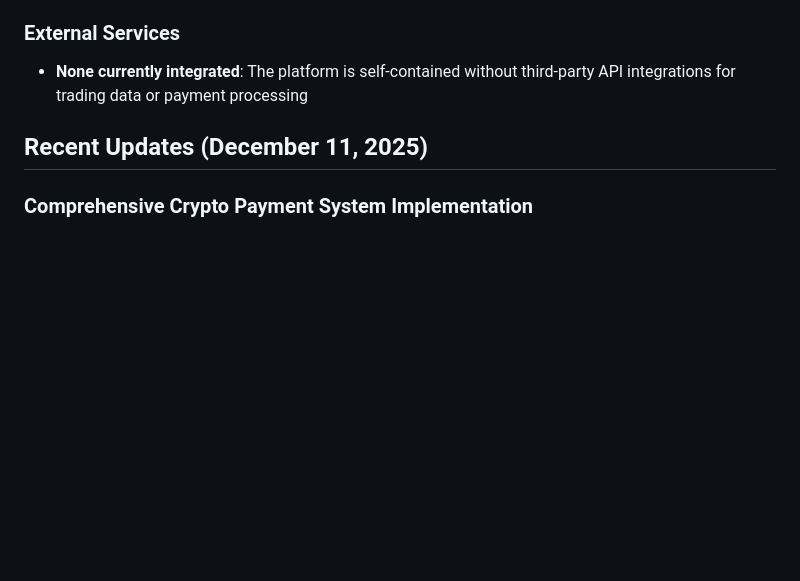
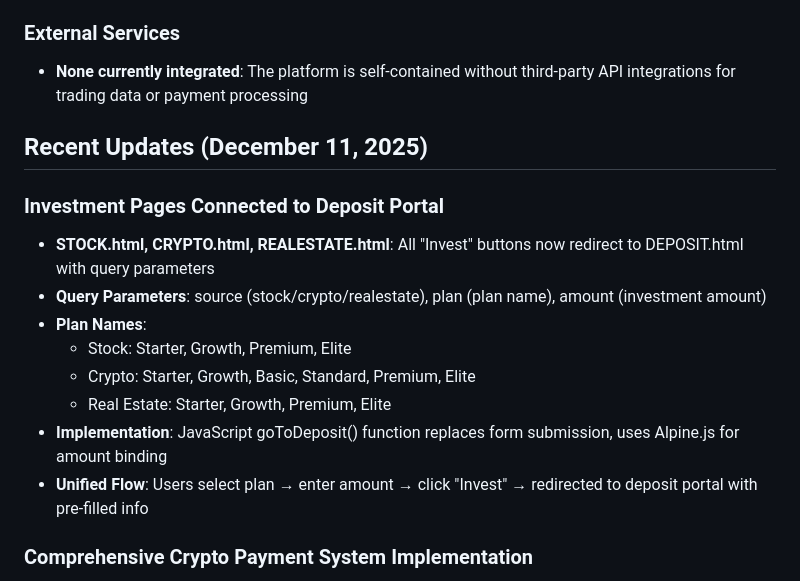
Before and after one commit to SAMWELLMEDIA1/PIPMATRIX-TEST, a Markdown page: replit.md, the part around the change. GitHub-like rendering; blank space fills up the shorter version.

Commit message:
Connect investment pages to the deposit portal for seamless transactions
Update STOCK.html, CRYPTO.html, and REALESTATE.html to redirect investment buttons to DEPOSIT.html, passing source, plan, and amount as query parameters.

Replit-Commit-Author: Agent
Replit-Commit-Session-Id: 54923bb7-7f99-49db-9904-0b0d8b8ba767
Replit-Commit-Checkpoint-Type: full_checkpoint
Replit-Commit-Event-Id: 93a9f696-d342-41da-8b25-257233d5a6b2
Replit-Commit-Screenshot-Url: https://storage.googleapis.com/screenshot-production-us-central1/e510160d-e03b-4c0f-a043-927e1a4a56da/54923bb7-7f99-49db-9904-0b0d8b8ba767/b48Az38
Replit-Helium-Checkpoint-Created: true

```diff
--- a/replit.md
+++ b/replit.md
@@ -78,6 +78,16 @@ Preferred communication style: Simple, everyday language.
 
 ## Recent Updates (December 11, 2025)
 
+### Investment Pages Connected to Deposit Portal
+- **STOCK.html, CRYPTO.html, REALESTATE.html**: All "Invest" buttons now redirect to DEPOSIT.html with query parameters
+- **Query Parameters**: source (stock/crypto/realestate), plan (plan name), amount (investment amount)
+- **Plan Names**:
+  - Stock: Starter, Growth, Premium, Elite
+  - Crypto: Starter, Growth, Basic, Standard, Premium, Elite
+  - Real Estate: Starter, Growth, Premium, Elite
+- **Implementation**: JavaScript goToDeposit() function replaces form submission, uses Alpine.js for amount binding
+- **Unified Flow**: Users select plan → enter amount → click "Invest" → redirected to deposit portal with pre-filled info
+
 ### Comprehensive Crypto Payment System Implementation
 - **Rebuilt DEPOSIT.html** with 3-step crypto deposit flow: select cryptocurrency → enter amount & view wallet → submit transaction proof
 - **Dynamic QR Code Generation** for all 7 wallet addresses using server-side qrcode library
```
